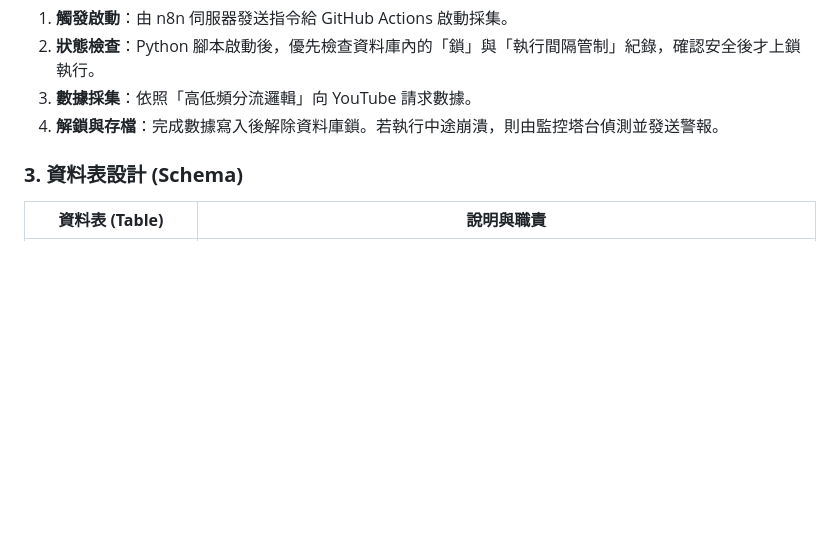
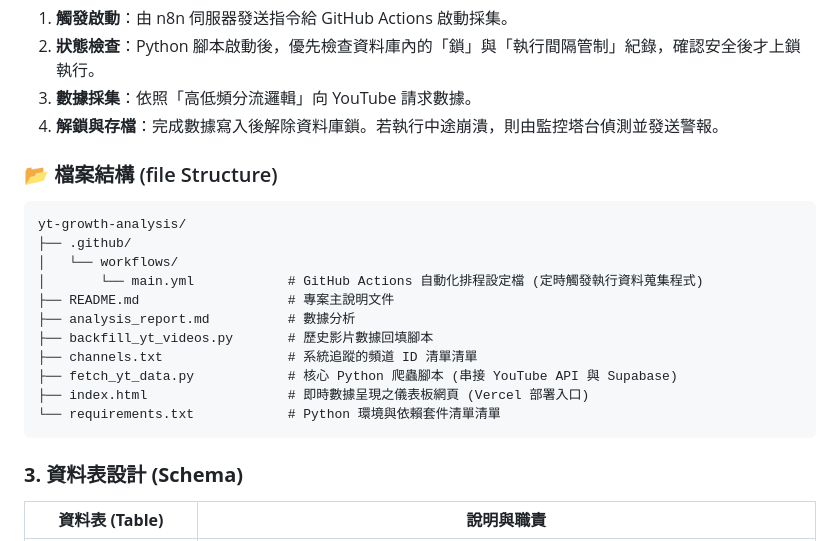
Before and after one commit to Andrew-KKK/yt-growth-analysis, a Markdown page: README.md, the part around the change. Rendered like a GitHub page; blank space fills up the shorter version.

Commit message:
Update README.md with file structure details
Added file structure section to README.md

````diff
--- a/README.md
+++ b/README.md
@@ -30,6 +30,20 @@
 3. **數據採集**：依照「高低頻分流邏輯」向 YouTube 請求數據。
 4. **解鎖與存檔**：完成數據寫入後解除資料庫鎖。若執行中途崩潰，則由監控塔台偵測並發送警報。
 
+### 📂 檔案結構 (file Structure)
+```text
+yt-growth-analysis/
+├── .github/
+│   └── workflows/
+│       └── main.yml            # GitHub Actions 自動化排程設定檔 (定時觸發執行資料蒐集程式)
+├── README.md                   # 專案主說明文件
+├── analysis_report.md          # 數據分析
+├── backfill_yt_videos.py       # 歷史影片數據回填腳本
+├── channels.txt                # 系統追蹤的頻道 ID 清單清單
+├── fetch_yt_data.py            # 核心 Python 爬蟲腳本 (串接 YouTube API 與 Supabase)
+├── index.html                  # 即時數據呈現之儀表板網頁 (Vercel 部署入口)
+└── requirements.txt            # Python 環境與依賴套件清單清單
+```
 ### **3. 資料表設計 (Schema)**
 
 | **資料表 (Table)** | **說明與職責** |
````
